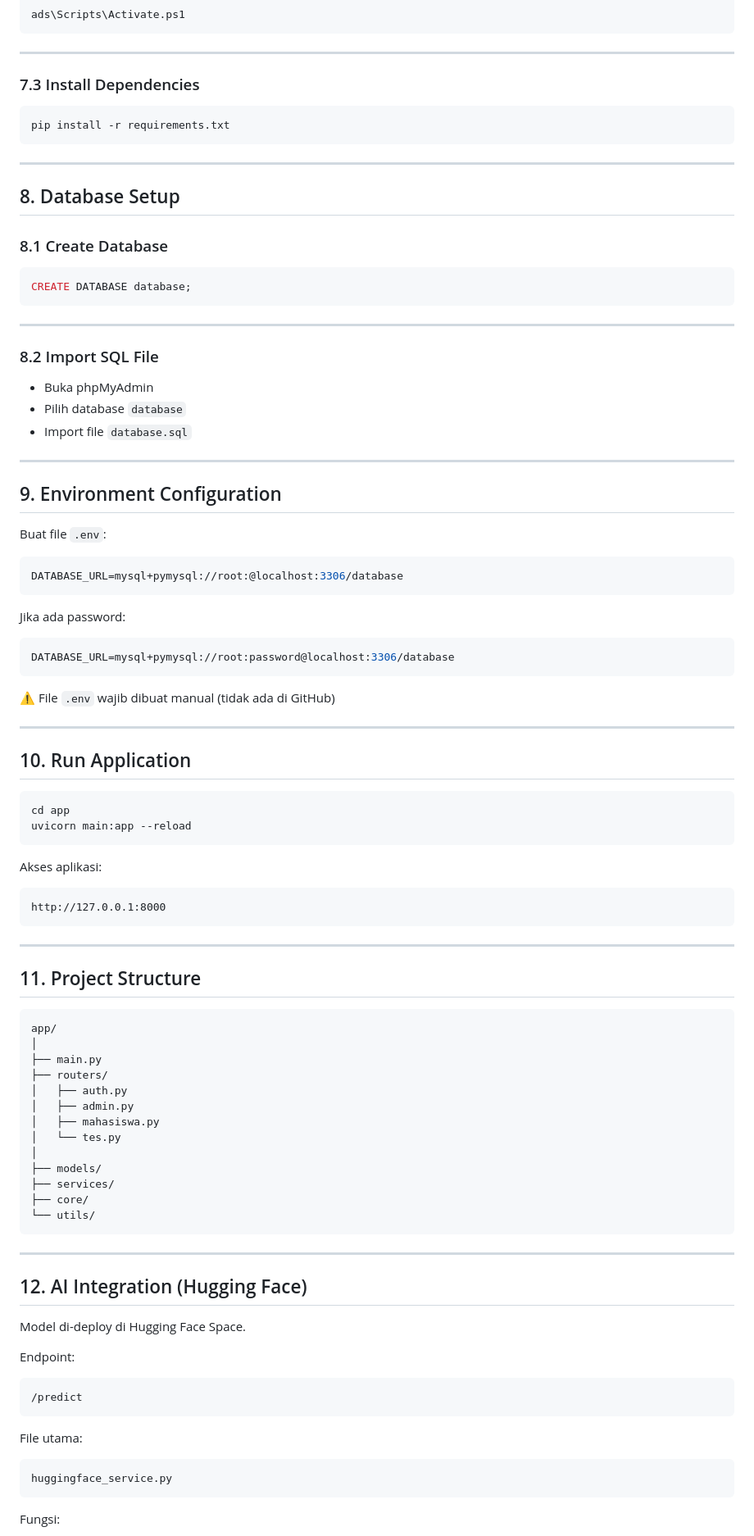
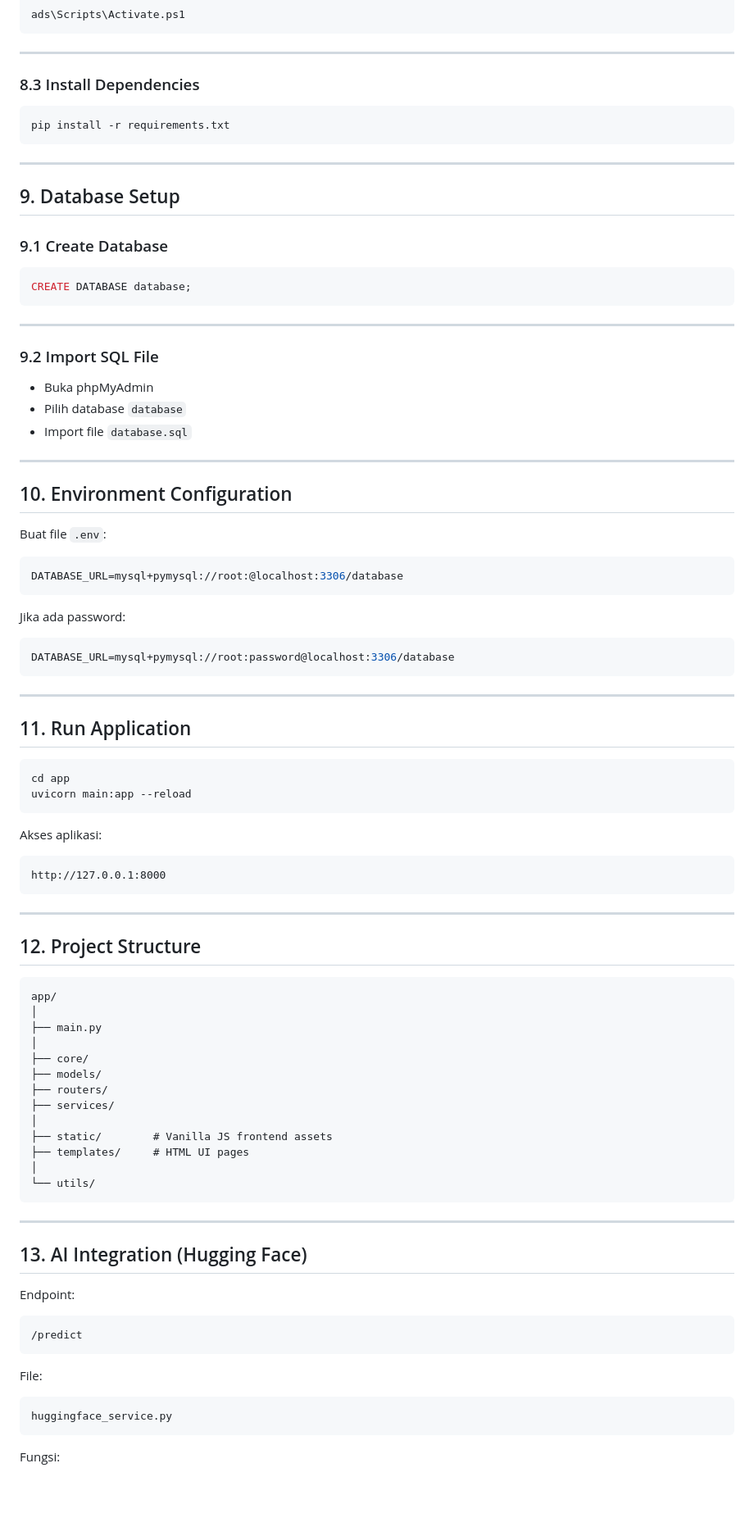
Before and after one commit to Nanda-0101/PROJECT_ADS, a Markdown page: README.md, the part around one of its changes. Shown at 82% size. Drawn GitHub-style; blank space fills up the shorter version.

````diff
--- a/README.md
+++ b/README.md
@@ -89,30 +149,30 @@ ads\Scripts\Activate.ps1
 
 ---
 
-### 7.3 Install Dependencies
+### 8.3 Install Dependencies
 ```bash
 pip install -r requirements.txt
 ```
 
 ---
 
-## 8. Database Setup
+## 9. Database Setup
 
-### 8.1 Create Database
+### 9.1 Create Database
 ```sql
 CREATE DATABASE database;
 ```
 
 ---
 
-### 8.2 Import SQL File
+### 9.2 Import SQL File
 - Buka phpMyAdmin
 - Pilih database `database`
 - Import file `database.sql`
 
 ---
 
-## 9. Environment Configuration
+## 10. Environment Configuration
 
 Buat file `.env`:
 
@@ -126,11 +186,9 @@ Jika ada password:
 DATABASE_URL=mysql+pymysql://root:password@localhost:3306/database
 ```
 
-⚠️ File `.env` wajib dibuat manual (tidak ada di GitHub)
-
 ---
 
-## 10. Run Application
+## 11. Run Application
 
 ```bash
 cd app
@@ -144,36 +202,34 @@ http://127.0.0.1:8000
 
 ---
 
-## 11. Project Structure
+## 12. Project Structure
 
 ```
 app/
 │
 ├── main.py
+│
+├── core/
+├── models/
 ├── routers/
-│   ├── auth.py
-│   ├── admin.py
-│   ├── mahasiswa.py
-│   └── tes.py
+├── services/
 │
-├── models/
-├── services/
-├── core/
+├── static/        # Vanilla JS frontend assets
+├── templates/     # HTML UI pages
+│
 └── utils/
 ```
 
 ---
 
-## 12. AI Integration (Hugging Face)
-
-Model di-deploy di Hugging Face Space.
+## 13. AI Integration (Hugging Face)
 
 Endpoint:
 ```
 /predict
 ```
 
-File utama:
+File:
 ```
 huggingface_service.py
 ```
````
Also changed, not shown: other parts of README.md (+81 -19 lines).
